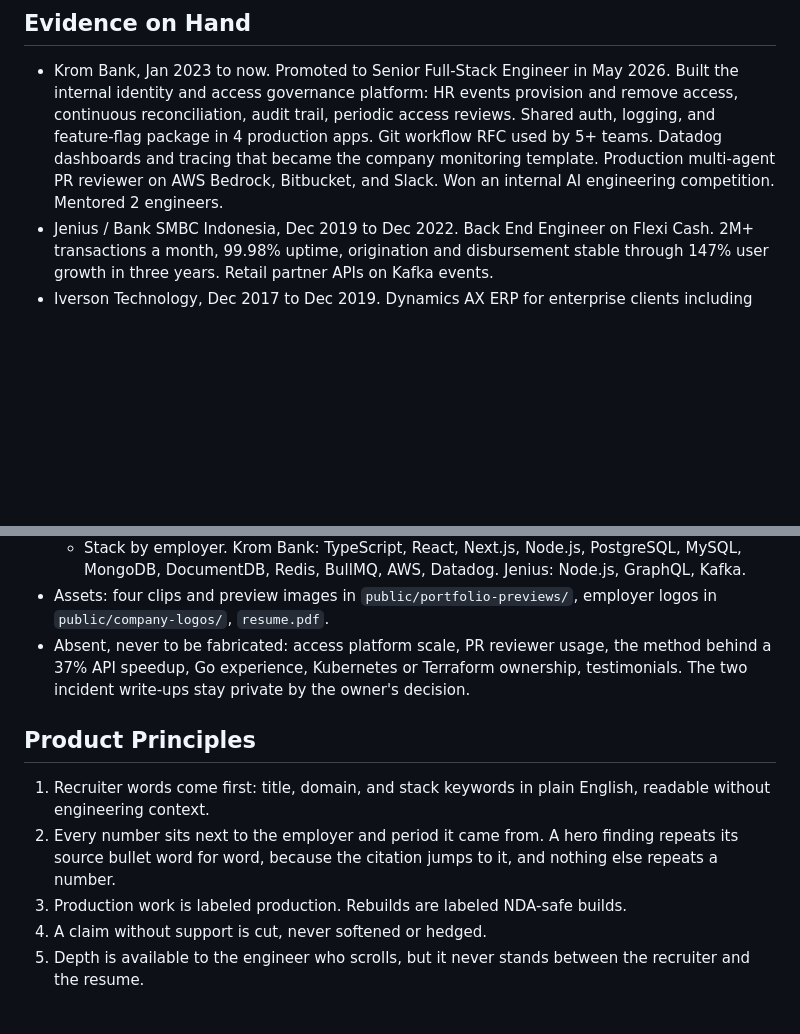
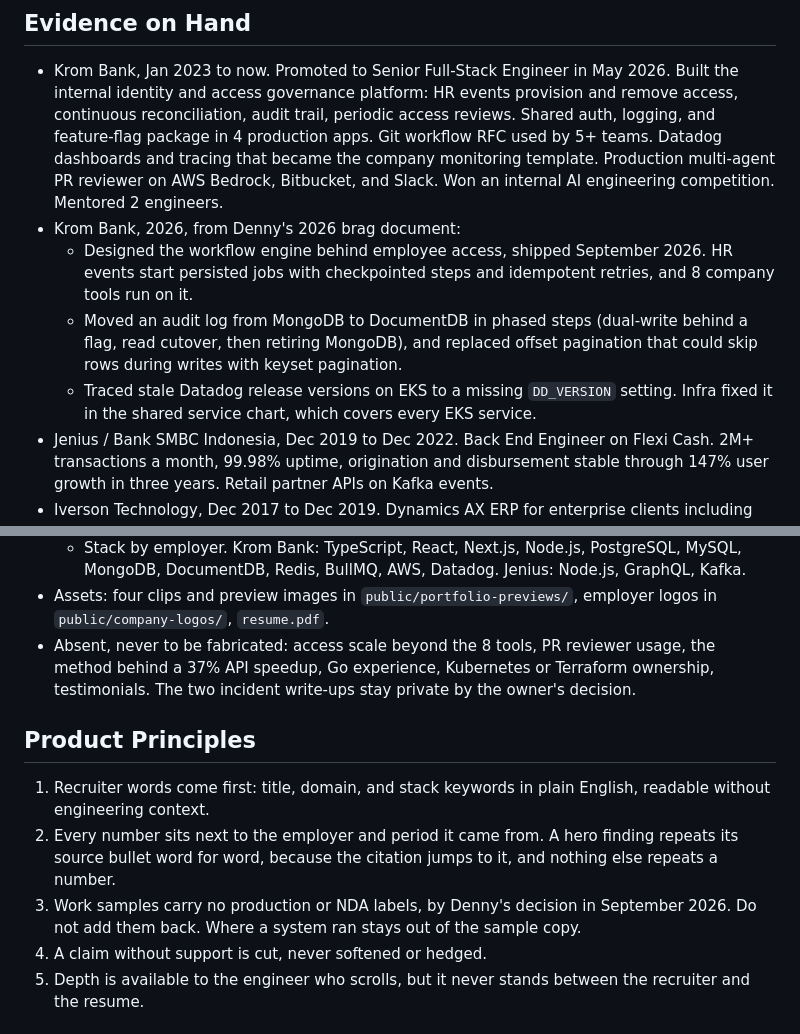
Before and after one commit to dennydharmawan/personal-site, a Markdown page: PRODUCT.md, 2 parts joined by grey strips. GitHub-like rendering; blank space fills up the shorter version.

Commit message:
docs: record the 2026 evidence and the no-labels decision for work samples
PRODUCT.md gains the 2026 brag-document evidence: the access workflow
engine, the audit-log move to DocumentDB, and the Datadog DD_VERSION fix.
Work samples no longer carry production or NDA labels. AGENTS.md bans the
word "platform" in site copy.

```diff
--- a/PRODUCT.md
+++ b/PRODUCT.md
@@ -41,6 +41,10 @@ Readers arrive from a resume PDF, LinkedIn, job application forms, and recruiter
 ## Evidence on Hand
 
 - Krom Bank, Jan 2023 to now. Promoted to Senior Full-Stack Engineer in May 2026. Built the internal identity and access governance platform: HR events provision and remove access, continuous reconciliation, audit trail, periodic access reviews. Shared auth, logging, and feature-flag package in 4 production apps. Git workflow RFC used by 5+ teams. Datadog dashboards and tracing that became the company monitoring template. Production multi-agent PR reviewer on AWS Bedrock, Bitbucket, and Slack. Won an internal AI engineering competition. Mentored 2 engineers.
+- Krom Bank, 2026, from Denny's 2026 brag document:
+  - Designed the workflow engine behind employee access, shipped September 2026. HR events start persisted jobs with checkpointed steps and idempotent retries, and 8 company tools run on it.
+  - Moved an audit log from MongoDB to DocumentDB in phased steps (dual-write behind a flag, read cutover, then retiring MongoDB), and replaced offset pagination that could skip rows during writes with keyset pagination.
+  - Traced stale Datadog release versions on EKS to a missing `DD_VERSION` setting. Infra fixed it in the shared service chart, which covers every EKS service.
 - Jenius / Bank SMBC Indonesia, Dec 2019 to Dec 2022. Back End Engineer on Flexi Cash. 2M+ transactions a month, 99.98% uptime, origination and disbursement stable through 147% user growth in three years. Retail partner APIs on Kafka events.
 - Iverson Technology, Dec 2017 to Dec 2019. Dynamics AX ERP for enterprise clients including JNE and Gramedia. Trained 200 professionals.
 - Detail recorded in Denny's own earlier site copy (`portfolio-home-data.ts` and `about.tsx` before the September 2026 rewrite) and in `resume.pdf`:
@@ -52,13 +56,13 @@ Readers arrive from a resume PDF, LinkedIn, job application forms, and recruiter
   - He started out teaching programming labs at university.
   - Stack by employer. Krom Bank: TypeScript, React, Next.js, Node.js, PostgreSQL, MySQL, MongoDB, DocumentDB, Redis, BullMQ, AWS, Datadog. Jenius: Node.js, GraphQL, Kafka.
 - Assets: four clips and preview images in `public/portfolio-previews/`, employer logos in `public/company-logos/`, `resume.pdf`.
-- Absent, never to be fabricated: access platform scale, PR reviewer usage, the method behind a 37% API speedup, Go experience, Kubernetes or Terraform ownership, testimonials. The two incident write-ups stay private by the owner's decision.
+- Absent, never to be fabricated: access scale beyond the 8 tools, PR reviewer usage, the method behind a 37% API speedup, Go experience, Kubernetes or Terraform ownership, testimonials. The two incident write-ups stay private by the owner's decision.
 
 ## Product Principles
 
 1. Recruiter words come first: title, domain, and stack keywords in plain English, readable without engineering context.
 2. Every number sits next to the employer and period it came from. A hero finding repeats its source bullet word for word, because the citation jumps to it, and nothing else repeats a number.
-3. Production work is labeled production. Rebuilds are labeled NDA-safe builds.
+3. Work samples carry no production or NDA labels, by Denny's decision in September 2026. Do not add them back. Where a system ran stays out of the sample copy.
 4. A claim without support is cut, never softened or hedged.
 5. Depth is available to the engineer who scrolls, but it never stands between the recruiter and the resume.
 
```
Also changed, not shown: AGENTS.md (+3 -0 lines).
